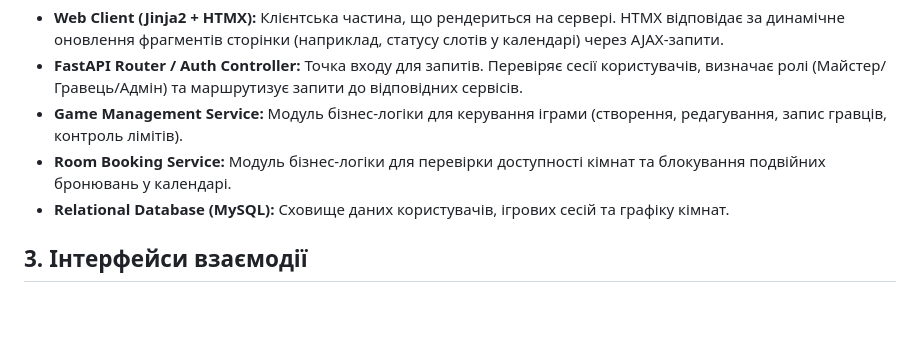
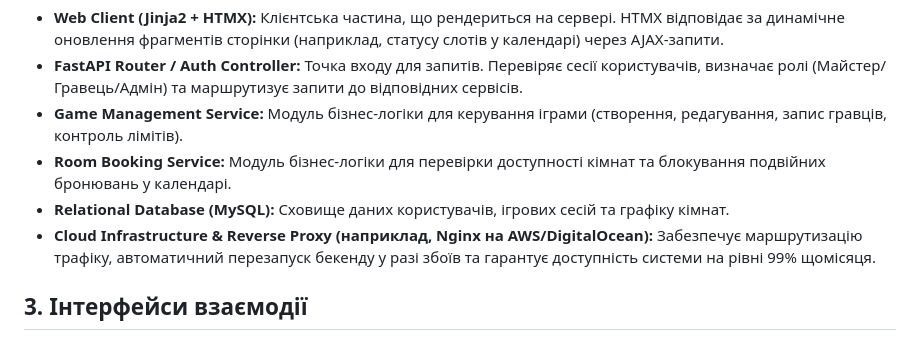
Before and after one commit to ukma-fin-ssdm-2026/vibecoders, a Markdown page: docs/architecture/high-level-design.md, the part around the change. GitHub-like rendering; blank space fills up the shorter version.

Commit message:
Add cloud infrastructure details to design document
Updated the high-level design document to include details about cloud infrastructure and reverse proxy.

```diff
--- a/docs/architecture/high-level-design.md
+++ b/docs/architecture/high-level-design.md
@@ -9,7 +9,7 @@
 - **Game Management Service:** Модуль бізнес-логіки для керування іграми (створення, редагування, запис гравців, контроль лімітів).
 - **Room Booking Service:** Модуль бізнес-логіки для перевірки доступності кімнат та блокування подвійних бронювань у календарі.
 - **Relational Database (MySQL):** Сховище даних користувачів, ігрових сесій та графіку кімнат.
-
+- **Cloud Infrastructure & Reverse Proxy (наприклад, Nginx на AWS/DigitalOcean):** Забезпечує маршрутизацію трафіку, автоматичний перезапуск бекенду у разі збоїв та гарантує доступність системи на рівні 99% щомісяця.
 ## 3. Інтерфейси взаємодії
 - **Клієнт ↔ Сервер:** HTTP-запити. Замість чистого JSON, сервер віддає готові HTML-фрагменти (Jinja2), які HTMX безшовно вбудовує в DOM браузера.
 - **Сервер ↔ База даних:** SQL-запити через ORM. Усі операції з бронювання кімнат виконуються в межах ізольованих транзакцій MySQL.
```
